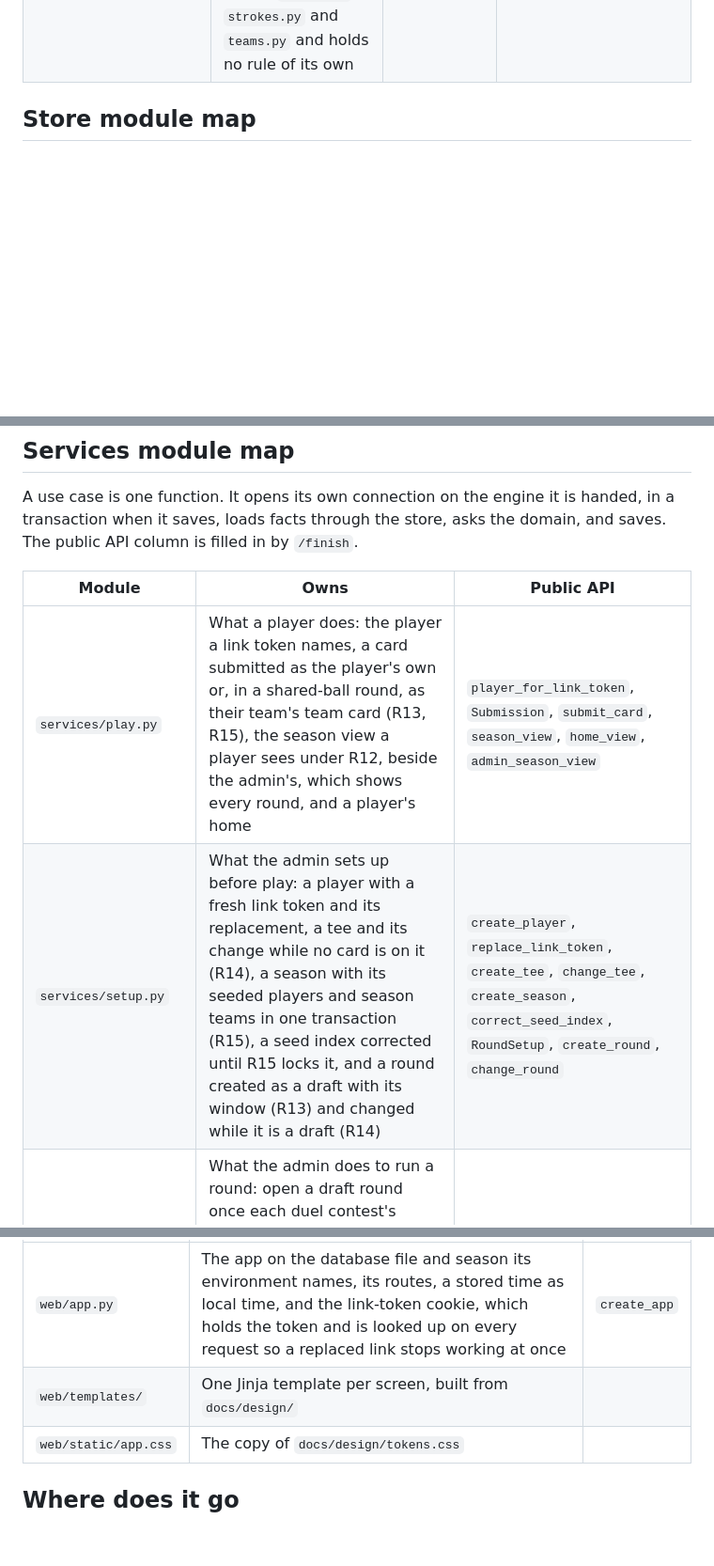
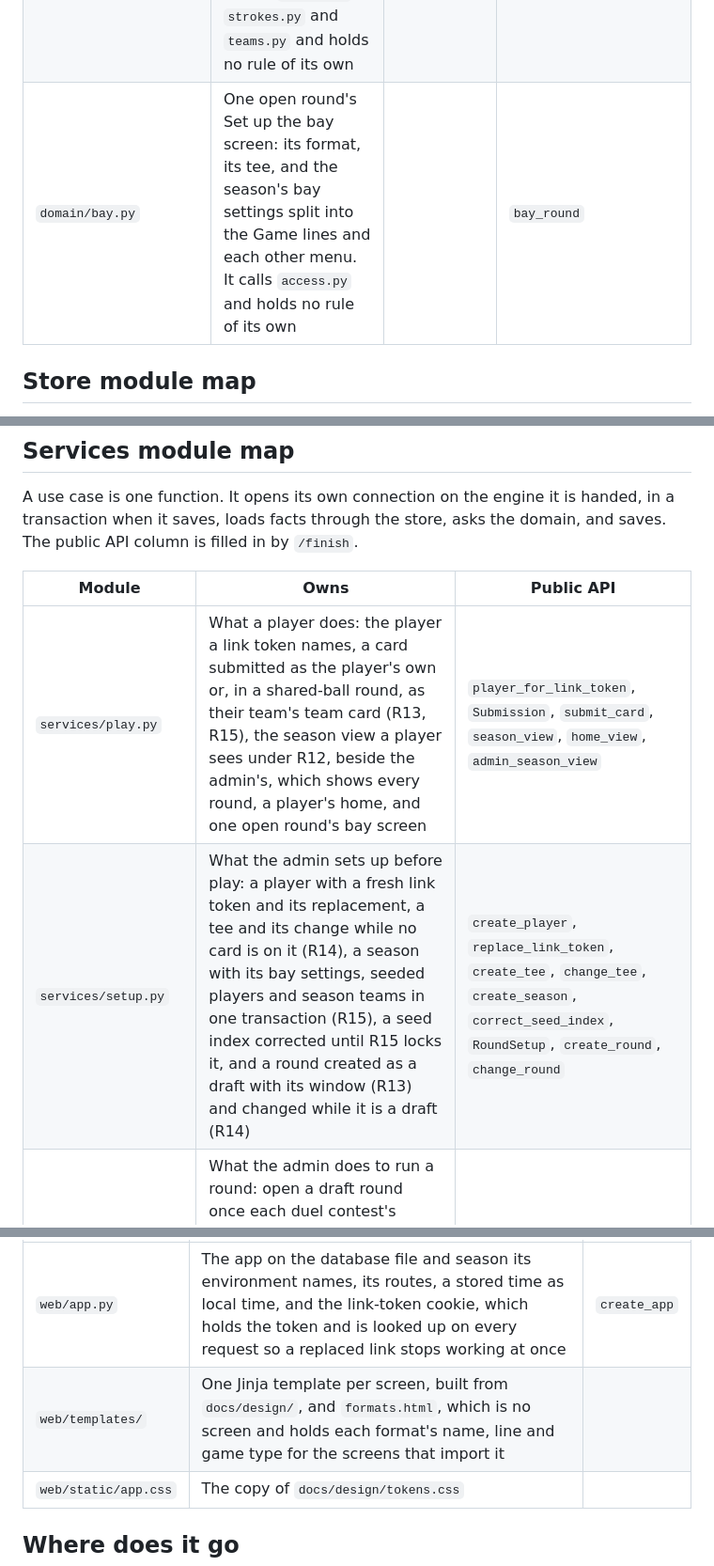
Before and after one commit to dedwardn/golf-league, a Markdown page: docs/ARCHITECTURE.md, 3 parts joined by grey strips. Shown at 94% size. GitHub-like rendering; blank space fills up the shorter version.

Commit message:
Docs: S15d2's module map and section 7 edits for the bay screen
Co-Authored-By: Claude Opus 5.5 <noreply@anthropic.com>

```diff
--- a/docs/ARCHITECTURE.md
+++ b/docs/ARCHITECTURE.md
@@ -48,6 +48,7 @@ One concept, one module. The public API column is filled in by `/finish` as modu
 | `domain/team_rounds.py` | A team season's rounds: each team's score per contest as an entry whose competitor is the team, field and allplay over those entries, and each round's winners. It calls the modules above and holds no rule of its own | | `team_rounds` |
 | `domain/season.py` | `compute_season`: the pipeline that calls the modules above in order | | `compute_season` |
 | `domain/home.py` | One viewer's open rounds as home reads them, and the time left until a round's `closes_at`. It calls `access.py`, `strokes.py` and `teams.py` and holds no rule of its own | | `time_left`, `home_rounds` |
+| `domain/bay.py` | One open round's Set up the bay screen: its format, its tee, and the season's bay settings split into the Game lines and each other menu. It calls `access.py` and holds no rule of its own | | `bay_round` |
 
 ## Store module map
 
@@ -66,8 +67,8 @@ A use case is one function. It opens its own connection on the engine it is hand
 
 | Module | Owns | Public API |
 |---|---|---|
-| `services/play.py` | What a player does: the player a link token names, a card submitted as the player's own or, in a shared-ball round, as their team's team card (R13, R15), the season view a player sees under R12, beside the admin's, which shows every round, and a player's home | `player_for_link_token`, `Submission`, `submit_card`, `season_view`, `home_view`, `admin_season_view` |
-| `services/setup.py` | What the admin sets up before play: a player with a fresh link token and its replacement, a tee and its change while no card is on it (R14), a season with its seeded players and season teams in one transaction (R15), a seed index corrected until R15 locks it, and a round created as a draft with its window (R13) and changed while it is a draft (R14) | `create_player`, `replace_link_token`, `create_tee`, `change_tee`, `create_season`, `correct_seed_index`, `RoundSetup`, `create_round`, `change_round` |
+| `services/play.py` | What a player does: the player a link token names, a card submitted as the player's own or, in a shared-ball round, as their team's team card (R13, R15), the season view a player sees under R12, beside the admin's, which shows every round, a player's home, and one open round's bay screen | `player_for_link_token`, `Submission`, `submit_card`, `season_view`, `home_view`, `admin_season_view` |
+| `services/setup.py` | What the admin sets up before play: a player with a fresh link token and its replacement, a tee and its change while no card is on it (R14), a season with its bay settings, seeded players and season teams in one transaction (R15), a seed index corrected until R15 locks it, and a round created as a draft with its window (R13) and changed while it is a draft (R14) | `create_player`, `replace_link_token`, `create_tee`, `change_tee`, `create_season`, `correct_seed_index`, `RoundSetup`, `create_round`, `change_round` |
 | `services/run.py` | What the admin does to run a round: open a draft round once each duel contest's pairings are published (R14), close an open round, recording `closed_at`, undo a close while the round has no late card (R13), add a manual award (R9), and correct or void a counted card or team card (R13) | `open_round`, `close_round`, `reopen_round`, `add_manual_award`, `correct_card`, `void_card` |
 | `services/clock.py` | The one read of the clock, in naive UTC, on its own so that reading it imports no database | `utc_now` |
 | `services/runtime.py` | What the app takes from the world rather than a use case: the engine on a database file, brought to the latest migration, since web imports no store | `open_database` |
@@ -79,7 +80,7 @@ A route checks the link-token cookie, calls one use case and chooses a template.
 | Module | Owns | Public API |
 |---|---|---|
 | `web/app.py` | The app on the database file and season its environment names, its routes, a stored time as local time, and the link-token cookie, which holds the token and is looked up on every request so a replaced link stops working at once | `create_app` |
-| `web/templates/` | One Jinja template per screen, built from `docs/design/` | |
+| `web/templates/` | One Jinja template per screen, built from `docs/design/`, and `formats.html`, which is no screen and holds each format's name, line and game type for the screens that import it | |
 | `web/static/app.css` | The copy of `docs/design/tokens.css` | |
 
 ## Where does it go
```
Also changed, not shown: other parts of docs/ARCHITECTURE.md (+2 -2 lines), docs/SPEC.md (+2 -2 lines).
